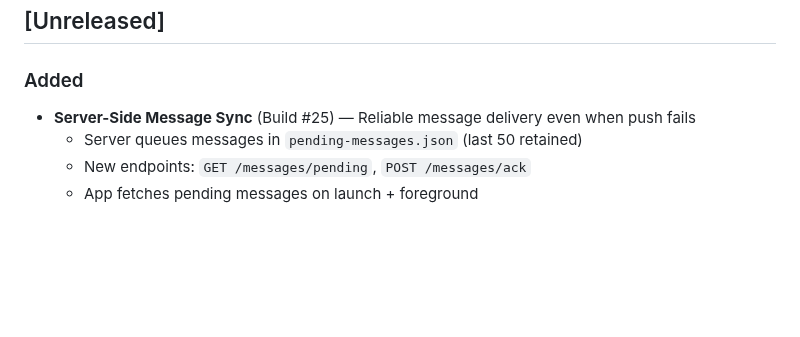
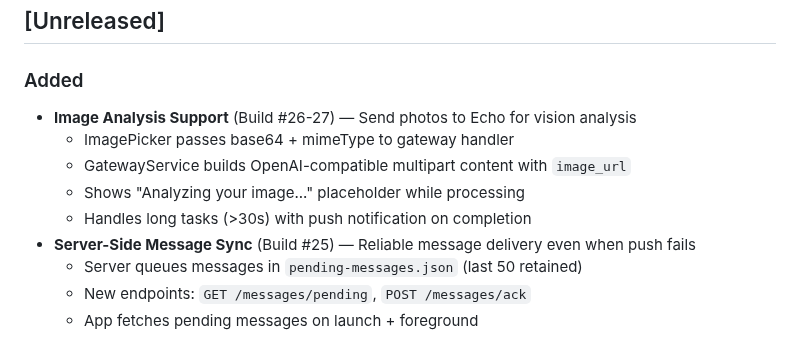
Before and after one commit to aalami5/echo-app, a Markdown page: docs/CHANGELOG.md, the part around the change. GitHub-like rendering; blank space fills up the shorter version.

```diff
--- a/docs/CHANGELOG.md
+++ b/docs/CHANGELOG.md
@@ -9,6 +9,11 @@ Format based on [Keep a Changelog](https://keepachangelog.com/).
 ## [Unreleased]
 
 ### Added
+- **Image Analysis Support** (Build #26-27) — Send photos to Echo for vision analysis
+  - ImagePicker passes base64 + mimeType to gateway handler
+  - GatewayService builds OpenAI-compatible multipart content with `image_url`
+  - Shows "Analyzing your image..." placeholder while processing
+  - Handles long tasks (>30s) with push notification on completion
 - **Server-Side Message Sync** (Build #25) — Reliable message delivery even when push fails
   - Server queues messages in `pending-messages.json` (last 50 retained)
   - New endpoints: `GET /messages/pending`, `POST /messages/ack`
```
Also changed, not shown: docs/ARCHITECTURE.md (+24 -1 lines), docs/COMPONENTS.md (+2 -2 lines).
